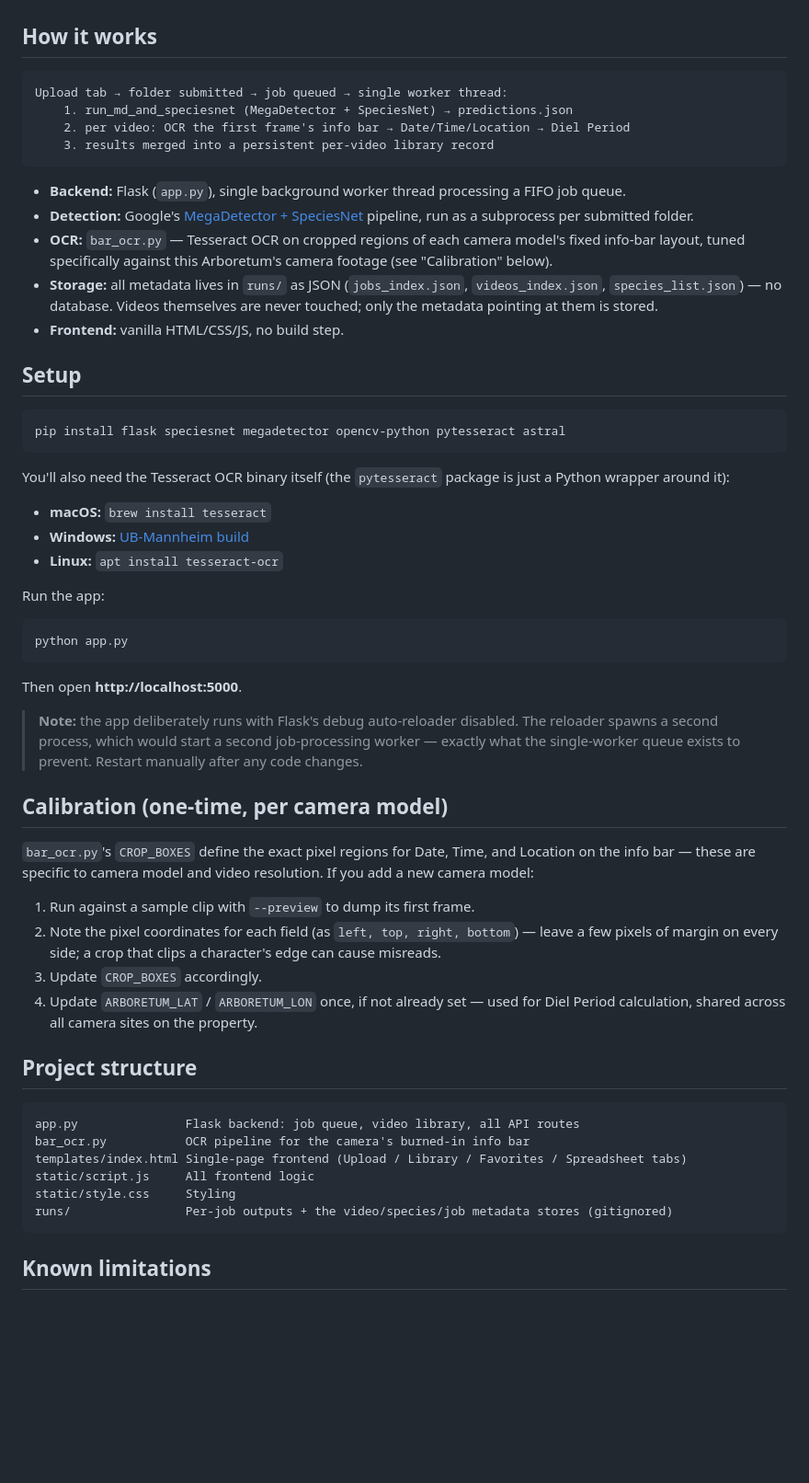
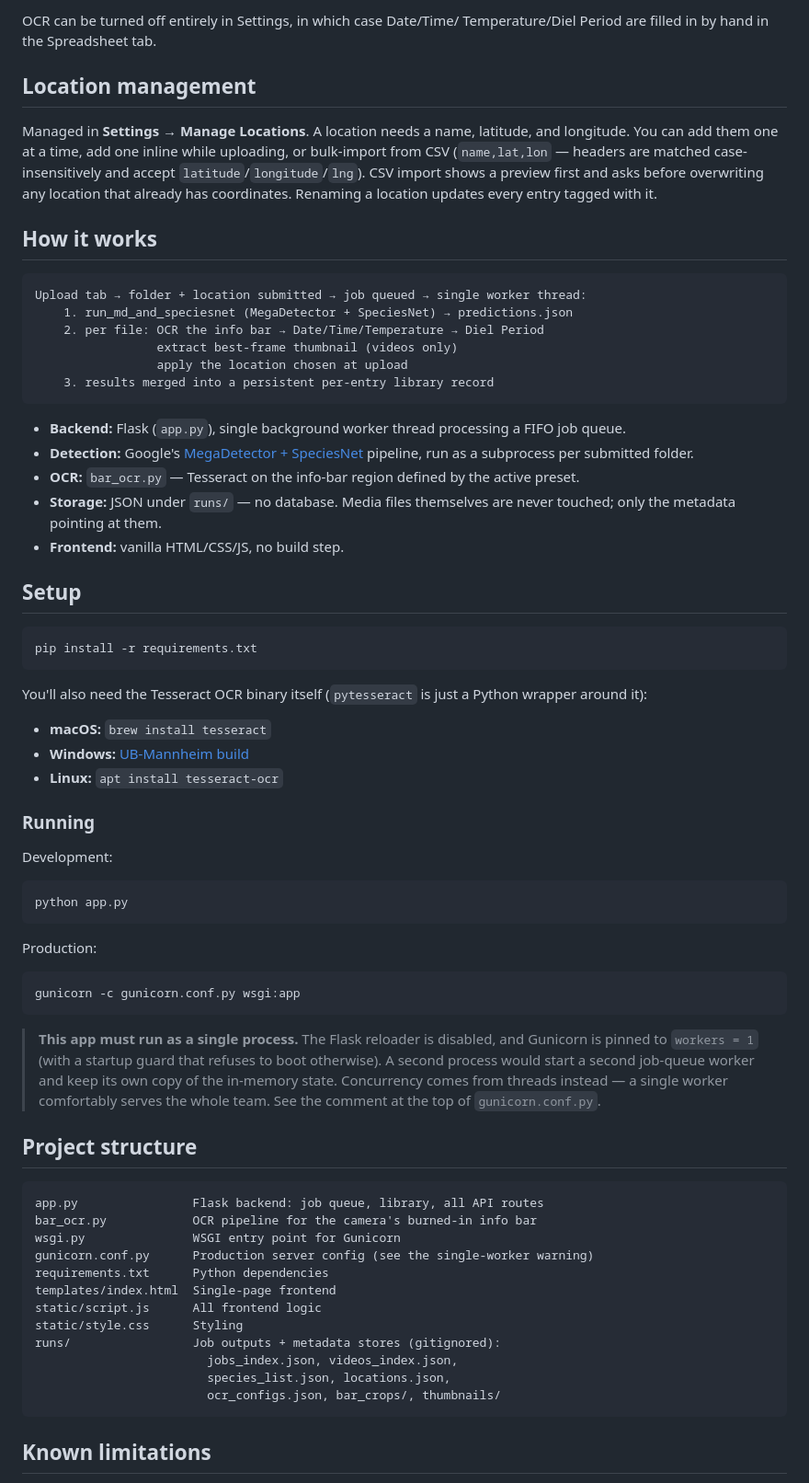
Before and after one commit to cwsapp05/ArbCameraTrapCV, a Markdown page: README.md, the part around one of its changes. Shown at 92% size. GitHub-like rendering; blank space fills up the shorter version.

````diff
--- a/README.md
+++ b/README.md
@@ -39,62 +78,78 @@ directly into ecological recordkeeping and outreach/marketing use.
+OCR can be turned off entirely in Settings, in which case Date/Time/
+Temperature/Diel Period are filled in by hand in the Spreadsheet tab.
+
+## Location management
+
+Managed in **Settings → Manage Locations**. A location needs a name,
+latitude, and longitude. You can add them one at a time, add one inline while
+uploading, or bulk-import from CSV (`name,lat,lon` — headers are matched
+case-insensitively and accept `latitude`/`longitude`/`lng`). CSV import shows
+a preview first and asks before overwriting any location that already has
+coordinates. Renaming a location updates every entry tagged with it.
 
 ## How it works
 
 ```
-Upload tab → folder submitted → job queued → single worker thread:
+Upload tab → folder + location submitted → job queued → single worker thread:
     1. run_md_and_speciesnet (MegaDetector + SpeciesNet) → predictions.json
-    2. per video: OCR the first frame's info bar → Date/Time/Location → Diel Period
-    3. results merged into a persistent per-video library record
+    2. per file: OCR the info bar → Date/Time/Temperature → Diel Period
+                 extract best-frame thumbnail (videos only)
+                 apply the location chosen at upload
+    3. results merged into a persistent per-entry library record
 ```
 
 - **Backend:** Flask (`app.py`), single background worker thread processing a FIFO job queue.
 - **Detection:** Google's [MegaDetector + SpeciesNet](https://github.com/google/cameratrapai) pipeline, run as a subprocess per submitted folder.
-- **OCR:** `bar_ocr.py` — Tesseract OCR on cropped regions of each camera model's fixed info-bar layout, tuned specifically against this Arboretum's camera footage (see "Calibration" below).
-- **Storage:** all metadata lives in `runs/` as JSON (`jobs_index.json`, `videos_index.json`, `species_list.json`) — no database. Videos themselves are never touched; only the metadata pointing at them is stored.
+- **OCR:** `bar_ocr.py` — Tesseract on the info-bar region defined by the active preset.
+- **Storage:** JSON under `runs/` — no database. Media files themselves are never touched; only the metadata pointing at them.
 - **Frontend:** vanilla HTML/CSS/JS, no build step.
 
 ## Setup
 
 ```bash
-pip install flask speciesnet megadetector opencv-python pytesseract astral
+pip install -r requirements.txt
 ```
 
-You'll also need the Tesseract OCR binary itself (the `pytesseract` package is
-just a Python wrapper around it):
+You'll also need the Tesseract OCR binary itself (`pytesseract` is just a
+Python wrapper around it):
 - **macOS:** `brew install tesseract`
 - **Windows:** [UB-Mannheim build](https://github.com/UB-Mannheim/tesseract/wiki)
 - **Linux:** `apt install tesseract-ocr`
 
-Run the app:
+### Running
+
+Development:
 ```bash
 python app.py
 ```
-Then open **http://localhost:5000**.
 
-> **Note:** the app deliberately runs with Flask's debug auto-reloader
-> disabled. The reloader spawns a second process, which would start a
-> second job-processing worker — exactly what the single-worker queue
-> exists to prevent. Restart manually after any code changes.
+Production:
+```bash
+gunicorn -c gunicorn.conf.py wsgi:app
+```
 
-## Calibration (one-time, per camera model)
-
-`bar_ocr.py`'s `CROP_BOXES` define the exact pixel regions for Date, Time,
-and Location on the info bar — these are specific to camera model and video
-resolution. If you add a new camera model:
-
-1. Run against a sample clip with `--preview` to dump its first frame.
-2. Note the pixel coordinates for each field (as `left, top, right, bottom`) — leave a few pixels of margin on every side; a crop that clips a character's edge can cause misreads.
-3. Update `CROP_BOXES` accordingly.
-4. Update `ARBORETUM_LAT` / `ARBORETUM_LON` once, if not already set — used for Diel Period calculation, shared across all camera sites on the property.
+> **This app must run as a single process.** The Flask reloader is disabled,
+> and Gunicorn is pinned to `workers = 1` (with a startup guard that refuses
+> to boot otherwise). A second process would start a second job-queue worker
+> and keep its own copy of the in-memory state. Concurrency comes from
+> threads instead — a single worker comfortably serves the whole team. See
+> the comment at the top of `gunicorn.conf.py`.
 
 ## Project structure
 
 ```
-app.py               Flask backend: job queue, video library, all API routes
-bar_ocr.py           OCR pipeline for the camera's burned-in info bar
-templates/index.html Single-page frontend (Upload / Library / Favorites / Spreadsheet tabs)
-static/script.js     All frontend logic
-static/style.css     Styling
-runs/                Per-job outputs + the video/species/job metadata stores (gitignored)
+app.py                Flask backend: job queue, library, all API routes
+bar_ocr.py            OCR pipeline for the camera's burned-in info bar
+wsgi.py               WSGI entry point for Gunicorn
+gunicorn.conf.py      Production server config (see the single-worker warning)
+requirements.txt      Python dependencies
+templates/index.html  Single-page frontend
+static/script.js      All frontend logic
+static/style.css      Styling
+runs/                 Job outputs + metadata stores (gitignored):
+                        jobs_index.json, videos_index.json,
+                        species_list.json, locations.json,
+                        ocr_configs.json, bar_crops/, thumbnails/
 ```
 
 ## Known limitations
````
Also changed, not shown: other parts of README.md (+57 -16 lines).
